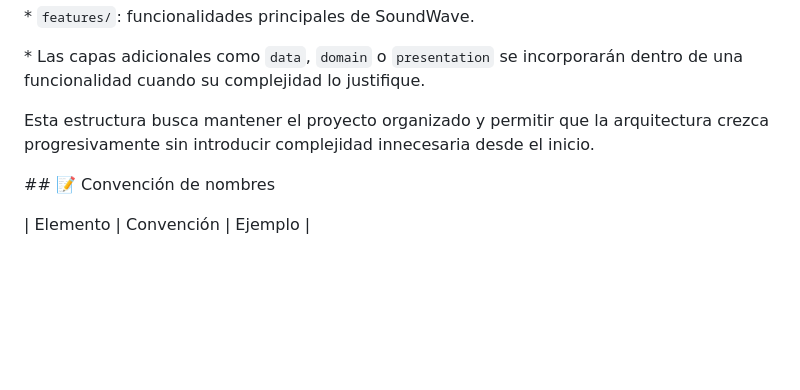
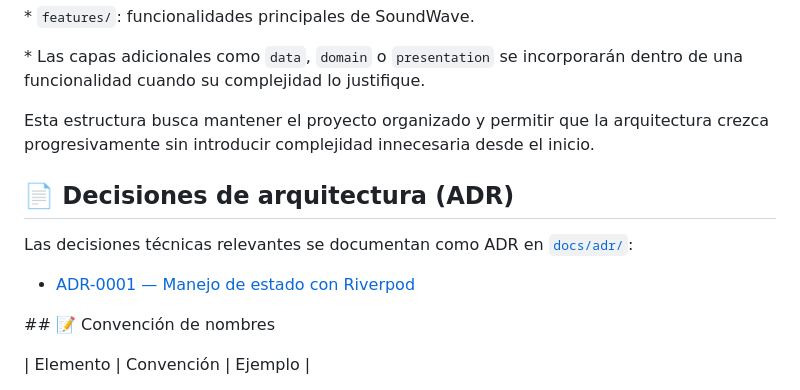
Before and after one commit to BaquiaxAntonio/pdm2026d-equipo-03-soundwave, a Markdown page: README.md, the part around the change. GitHub-like rendering; blank space fills up the shorter version.

Commit message:
docs: añadir ADR-0001 con la decisión de manejo de estado (#3)
Registra la elección de Riverpod, las alternativas evaluadas y enlaza el ADR desde el README.

```diff
--- a/README.md
+++ b/README.md
@@ -144,6 +144,12 @@ Esta estructura busca mantener el proyecto organizado y permitir que la arquitec
 
 
 
+## 📄 Decisiones de arquitectura (ADR)
+
+Las decisiones técnicas relevantes se documentan como ADR en [`docs/adr/`](docs/adr/):
+
+* [ADR-0001 — Manejo de estado con Riverpod](docs/adr/0001-manejo-de-estado.md)
+
 \## 📝 Convención de nombres
 
 
```
Also changed, not shown: docs/adr/0001-manejo-de-estado.md (added, +88 -0 lines).
